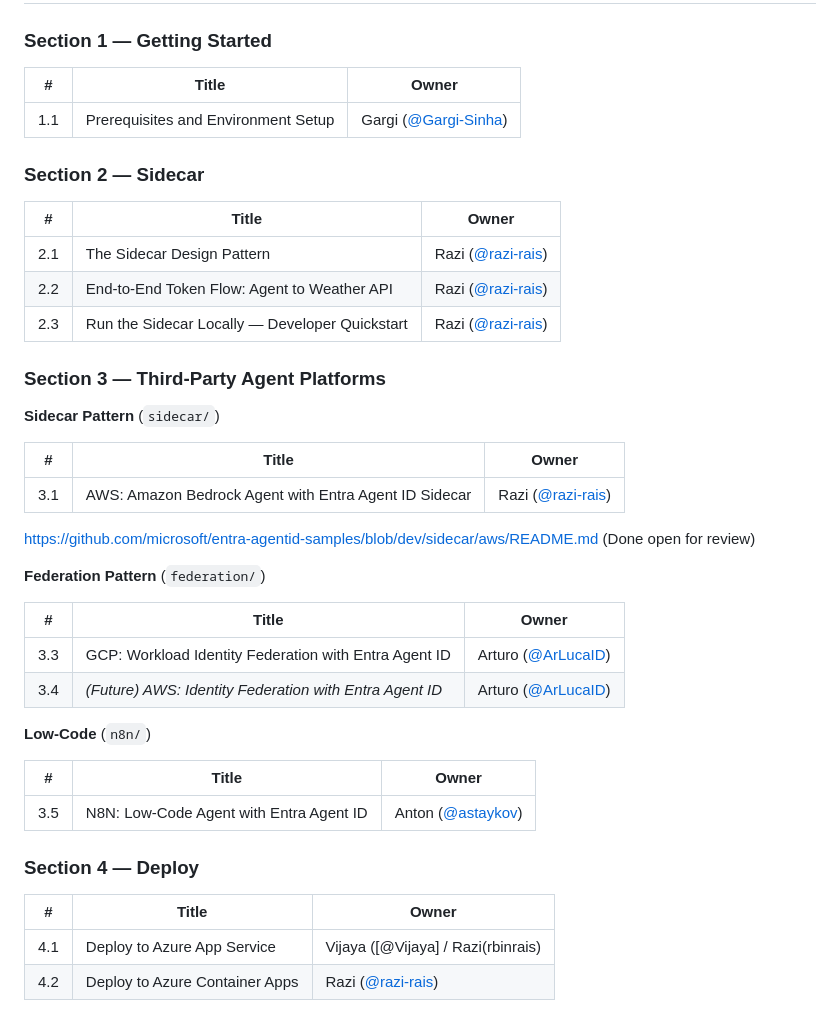
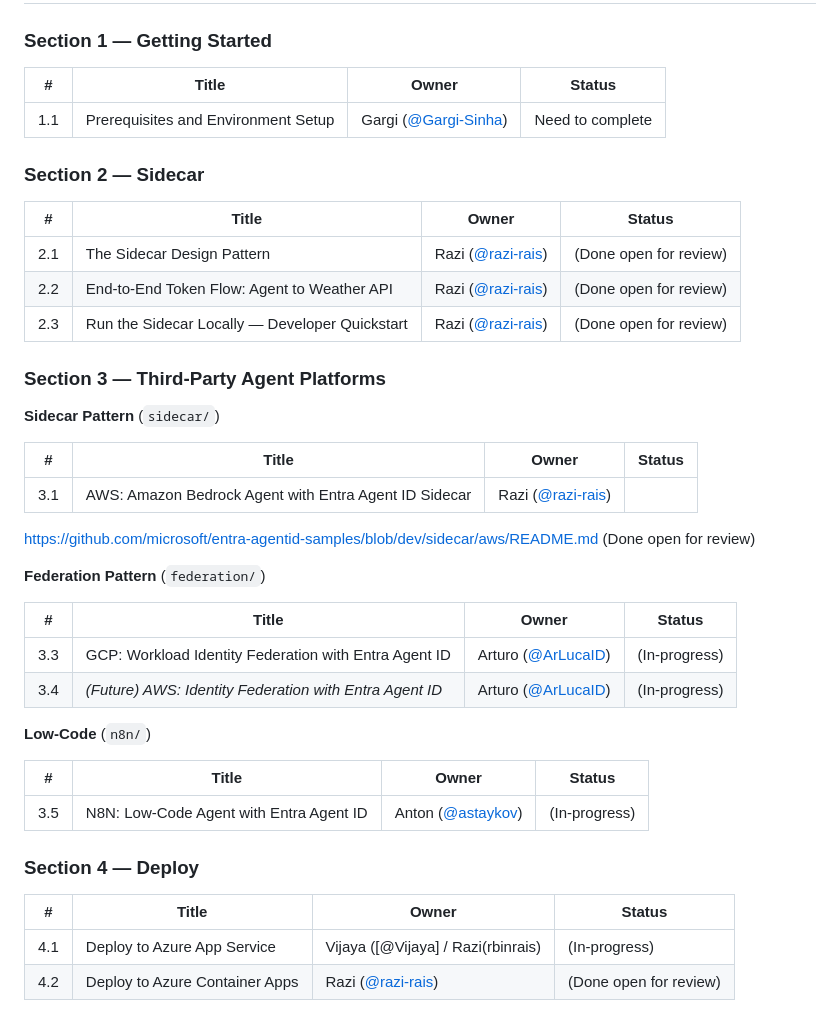
Before and after one commit to vj926/entra-agentid-samples, a Markdown page: GA-CONTENT-TOC.md, the part around the change. Rendered like a GitHub page.

Commit message:
Enhance GA-CONTENT-TOC with Status column
Added 'Status' column to multiple sections in the TOC for better tracking of progress.

```diff
--- a/GA-CONTENT-TOC.md
+++ b/GA-CONTENT-TOC.md
@@ -84,14 +84,14 @@ microsoft/entra-agentid-samples/
 
 ### Section 1 — Getting Started
 
-| # | Title | Owner |
-|---|---|---|
+| # | Title | Owner |Status|
+|---|---|---|---|
 | 1.1 | Prerequisites and Environment Setup | Gargi ([@Gargi-Sinha](https://github.com/Gargi-Sinha)) | Need to complete
 
 ### Section 2 — Sidecar
 
-| # | Title | Owner |
-|---|---|---|
+| # | Title | Owner |Status|
+|---|---|---|---|
 | 2.1 | The Sidecar Design Pattern | Razi ([@razi-rais](https://github.com/rbinrais)) |(Done open for review)
 | 2.2 | End-to-End Token Flow: Agent to Weather API | Razi ([@razi-rais](https://github.com/rbinrais)) | (Done open for review)
 | 2.3 | Run the Sidecar Locally — Developer Quickstart | Razi ([@razi-rais](https://github.com/rbinrais)) |(Done open for review)
@@ -100,28 +100,28 @@ microsoft/entra-agentid-samples/
 
 **Sidecar Pattern** (`sidecar/`)
 
-| # | Title | Owner |
-|---|---|---|
+| # | Title | Owner |Status|
+|---|---|---|--|
 | 3.1 | AWS: Amazon Bedrock Agent with Entra Agent ID Sidecar | Razi ([@razi-rais](https://github.com/rbinrais)) |
 https://github.com/microsoft/entra-agentid-samples/blob/dev/sidecar/aws/README.md (Done open for review)
 
 **Federation Pattern** (`federation/`)
 
-| # | Title | Owner |
-|---|---|---|
+| # | Title | Owner |Status|
+|---|---|---|---|
 | 3.3 | GCP: Workload Identity Federation with Entra Agent ID | Arturo ([@ArLucaID](https://github.com/ArLucaID)) |(In-progress)
 | 3.4 | *(Future) AWS: Identity Federation with Entra Agent ID* | Arturo ([@ArLucaID](https://github.com/ArLucaID)) |(In-progress)
 
 **Low-Code** (`n8n/`)
 
-| # | Title | Owner |
-|---|---|---|
+| # | Title | Owner |Status|
+|---|---|---|---|
 | 3.5 | N8N: Low-Code Agent with Entra Agent ID | Anton ([@astaykov](https://github.com/astaykov)) |(In-progress)
 
 ### Section 4 — Deploy
 
-| # | Title | Owner |
-|---|---|---|
+| # | Title | Owner |Status|
+|---|---|---|---|
 | 4.1 | Deploy to Azure App Service | Vijaya ([@Vijaya] / Razi(rbinrais)  |(In-progress)
 | 4.2 | Deploy to Azure Container Apps | Razi ([@razi-rais](https://github.com/rbinrais)) |(Done open for review)
 
```
